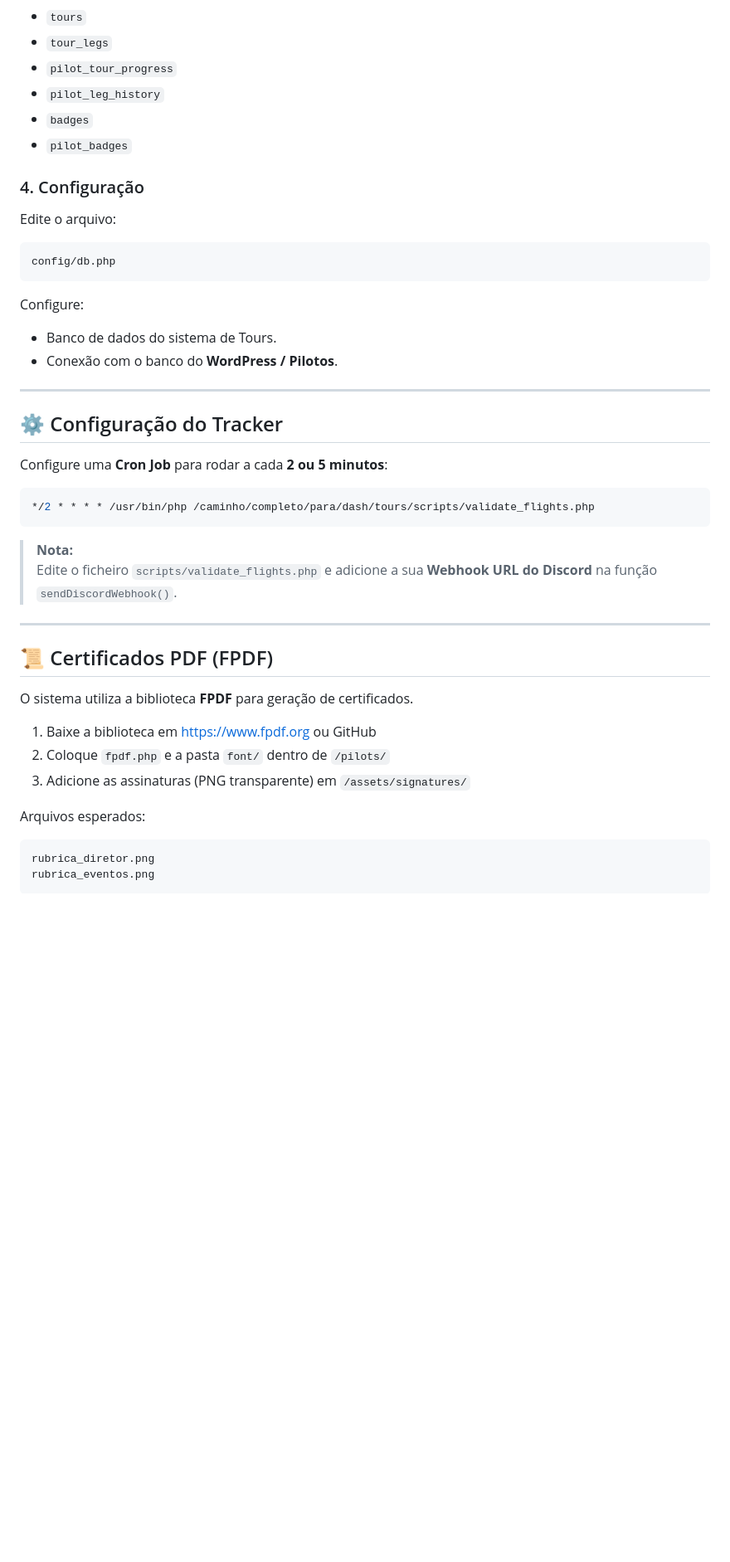
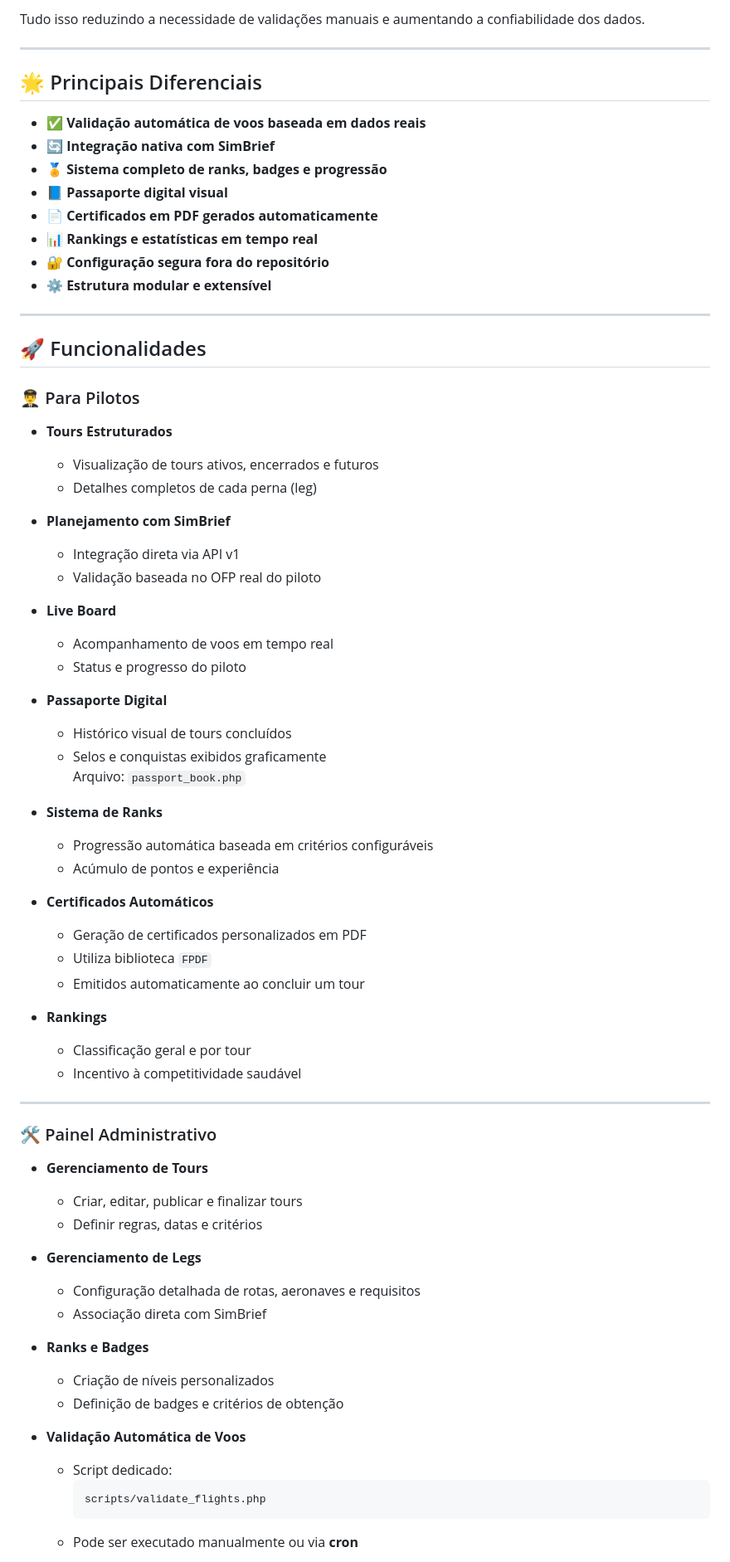
Before and after one commit to andersonguilher/tours, a Markdown page: README.md, the part around one of its changes. Shown at 83% size. Drawn GitHub-style; blank space fills up the shorter version.

Commit message:
docs: reformula o README com documentação completa e profissional do sistema

````diff
--- a/README.md
+++ b/README.md
@@ -60,45 +40,74 @@ Importe o esquema SQL contendo as seguintes tabelas:
-- `tours`
-- `tour_legs`
-- `pilot_tour_progress`
-- `pilot_leg_history`
-- `badges`
-- `pilot_badges`
-
-### 4. Configuração
-Edite o arquivo:
-
-```php
-config/db.php
-```
-
-Configure:
-- Banco de dados do sistema de Tours.
-- Conexão com o banco do **WordPress / Pilotos**.
+Tudo isso reduzindo a necessidade de validações manuais e aumentando a confiabilidade dos dados.
 
 ---
 
-## ⚙️ Configuração do Tracker
+## 🌟 Principais Diferenciais
 
-Configure uma **Cron Job** para rodar a cada **2 ou 5 minutos**:
-
-```bash
-*/2 * * * * /usr/bin/php /caminho/completo/para/dash/tours/scripts/validate_flights.php
-```
-
-> **Nota:**
-> Edite o ficheiro `scripts/validate_flights.php` e adicione a sua **Webhook URL do Discord** na função `sendDiscordWebhook()`.
+- ✅ **Validação automática de voos baseada em dados reais**
+- 🔄 **Integração nativa com SimBrief**
+- 🏅 **Sistema completo de ranks, badges e progressão**
+- 📘 **Passaporte digital visual**
+- 📄 **Certificados em PDF gerados automaticamente**
+- 📊 **Rankings e estatísticas em tempo real**
+- 🔐 **Configuração segura fora do repositório**
+- ⚙️ **Estrutura modular e extensível**
 
 ---
 
-## 📜 Certificados PDF (FPDF)
+## 🚀 Funcionalidades
 
-O sistema utiliza a biblioteca **FPDF** para geração de certificados.
+### 👨‍✈️ Para Pilotos
 
-1. Baixe a biblioteca em https://www.fpdf.org ou GitHub
-2. Coloque `fpdf.php` e a pasta `font/` dentro de `/pilots/`
-3. Adicione as assinaturas (PNG transparente) em `/assets/signatures/`
+- **Tours Estruturados**
+  - Visualização de tours ativos, encerrados e futuros
+  - Detalhes completos de cada perna (leg)
 
-Arquivos esperados:
-```
-rubrica_diretor.png
-rubrica_eventos.png
+- **Planejamento com SimBrief**
+  - Integração direta via API v1
+  - Validação baseada no OFP real do piloto
+
+- **Live Board**
+  - Acompanhamento de voos em tempo real
+  - Status e progresso do piloto
+
+- **Passaporte Digital**
+  - Histórico visual de tours concluídos
+  - Selos e conquistas exibidos graficamente
+  Arquivo: `passport_book.php`
+
+- **Sistema de Ranks**
+  - Progressão automática baseada em critérios configuráveis
+  - Acúmulo de pontos e experiência
+
+- **Certificados Automáticos**
+  - Geração de certificados personalizados em PDF
+  - Utiliza biblioteca `FPDF`
+  - Emitidos automaticamente ao concluir um tour
+
+- **Rankings**
+  - Classificação geral e por tour
+  - Incentivo à competitividade saudável
+
+---
+
+### 🛠️ Painel Administrativo
+
+- **Gerenciamento de Tours**
+  - Criar, editar, publicar e finalizar tours
+  - Definir regras, datas e critérios
+
+- **Gerenciamento de Legs**
+  - Configuração detalhada de rotas, aeronaves e requisitos
+  - Associação direta com SimBrief
+
+- **Ranks e Badges**
+  - Criação de níveis personalizados
+  - Definição de badges e critérios de obtenção
+
+- **Validação Automática de Voos**
+  - Script dedicado:
+    ```
+    scripts/validate_flights.php
+    ```
+  - Pode ser executado manualmente ou via **cron**
+
````
Also changed, not shown: other parts of README.md (+156 -56 lines).
